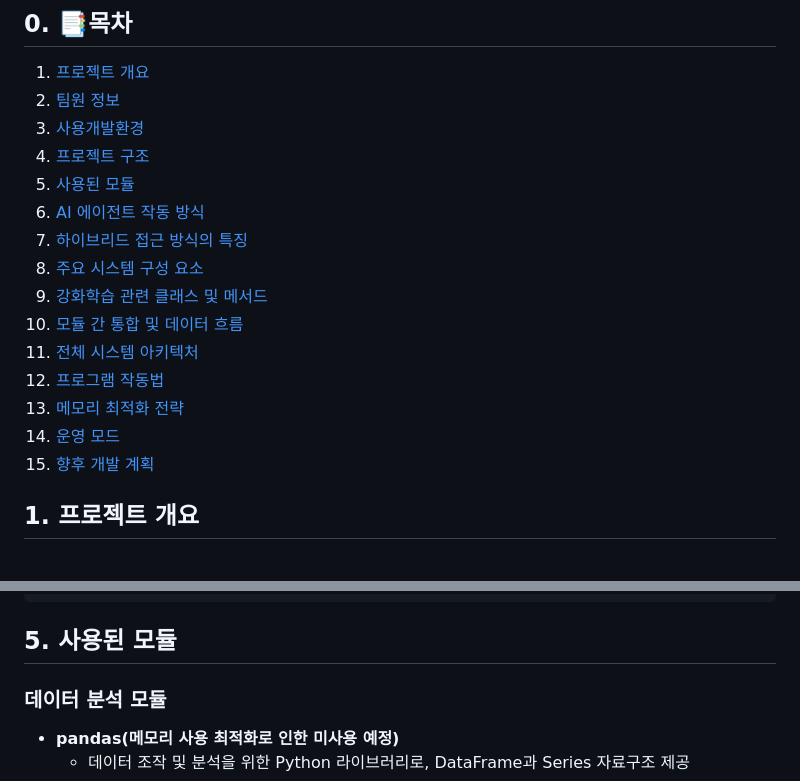
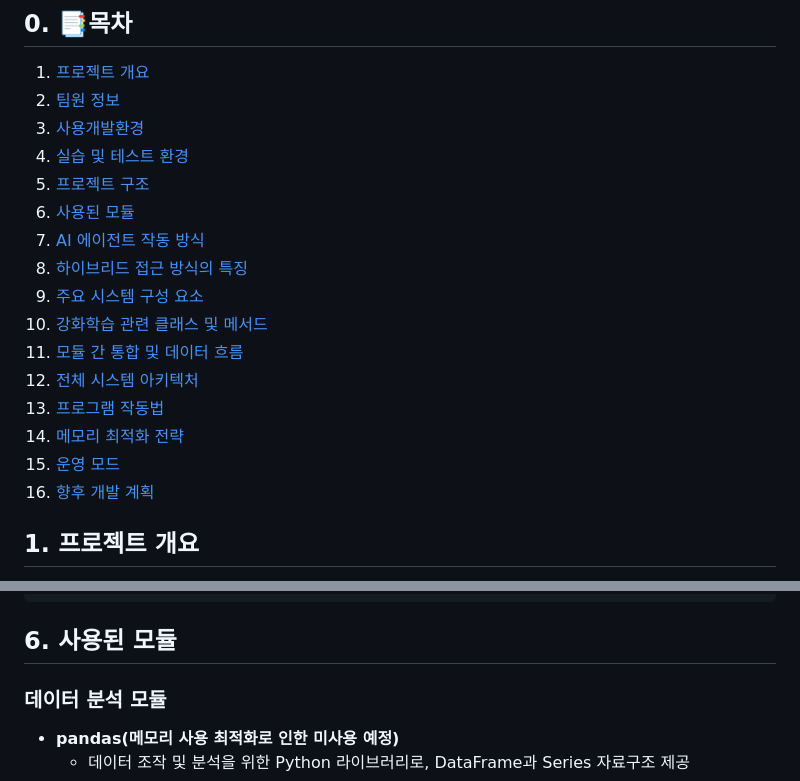
Before and after one commit to Es5724/Intrusion_DetectionSystem, a Markdown page: README.md, 2 parts joined by grey strips. GitHub-like rendering.

````diff
--- a/README.md
+++ b/README.md
@@ -12,18 +12,19 @@
 1. [프로젝트 개요](#1-프로젝트-개요)
 2. [팀원 정보](#2-팀원-정보)
 3. [사용개발환경](#3-사용개발환경)
-4. [프로젝트 구조](#️4-프로젝트-구조)
-5. [사용된 모듈](#️5-사용된-모듈)
-6. [AI 에이전트 작동 방식](#-ai-에이전트-작동-방식)
-7. [하이브리드 접근 방식의 특징](#-하이브리드-접근-방식의-특징)
-8. [주요 시스템 구성 요소](#-주요-시스템-구성-요소)
-9. [강화학습 관련 클래스 및 메서드](#-강화학습-관련-클래스-및-메서드)
-10. [모듈 간 통합 및 데이터 흐름](#-모듈-간-통합-및-데이터-흐름)
-11. [전체 시스템 아키텍처](#️-전체-시스템-아키텍처)
-12. [프로그램 작동법](#-프로그램-작동법)
-13. [메모리 최적화 전략](#-메모리-최적화-전략)
-14. [운영 모드](#-운영-모드)
-15. [향후 개발 계획](#-향후-개발-계획)
+4. [실습 및 테스트 환경](#4-실습-및-테스트-환경)
+5. [프로젝트 구조](#5-프로젝트-구조)
+6. [사용된 모듈](#6-사용된-모듈)
+7. [AI 에이전트 작동 방식](#-ai-에이전트-작동-방식)
+8. [하이브리드 접근 방식의 특징](#-하이브리드-접근-방식의-특징)
+9. [주요 시스템 구성 요소](#-주요-시스템-구성-요소)
+10. [강화학습 관련 클래스 및 메서드](#-강화학습-관련-클래스-및-메서드)
+11. [모듈 간 통합 및 데이터 흐름](#-모듈-간-통합-및-데이터-흐름)
+12. [전체 시스템 아키텍처](#-전체-시스템-아키텍처)
+13. [프로그램 작동법](#-프로그램-작동법)
+14. [메모리 최적화 전략](#-메모리-최적화-전략)
+15. [운영 모드](#-운영-모드)
+16. [향후 개발 계획](#-향후-개발-계획)
 
 ## 1. 프로젝트 개요
 
@@ -102,7 +157,7 @@
 └── 📁 rules/                   # 수리카타 규칙 파일
 ```
 
-## 5. 사용된 모듈
+## 6. 사용된 모듈
 
 ### 데이터 분석 모듈
 - **pandas(메모리 사용 최적화로 인한 미사용 예정)**
````
Also changed, not shown: other parts of README.md (+55 -1 lines).
